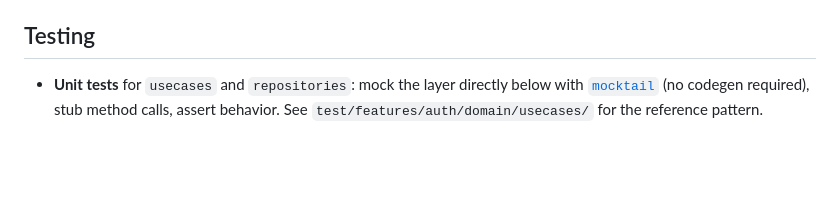
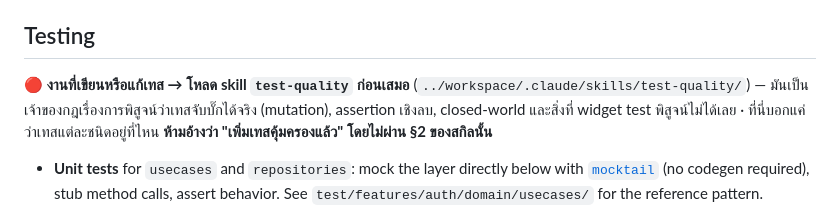
Before and after one commit to Chanothai/posternung, a Markdown page: CLAUDE.md, the part around the change. Drawn GitHub-style; blank space fills up the shorter version.

Commit message:
docs(claude): ชี้ให้โหลด skill test-quality ก่อนงานที่แตะเทส
หัวข้อ Testing เดิมบอกแค่ว่าเทสแต่ละชนิดอยู่ที่ไหน ไม่มีอะไรกันเคสที่เจอซ้ำ
หลายรอบคือเทสเขียวโดยไม่ได้ตรวจอะไรเลย (SCR-05 118/118, SCR-11 333/333)
กฎ mutation / assertion เชิงลบ / closed-world อยู่ที่สกิล test-quality
ใน workspace ที่นี่ชี้ไปอย่างเดียว ไม่ก๊อปกฎมา

```diff
--- a/CLAUDE.md
+++ b/CLAUDE.md
@@ -104,6 +104,11 @@ No `get_it`, no service locator. Riverpod's provider graph *is* the DI container
 
 ## Testing
 
+🔴 **งานที่เขียนหรือแก้เทส → โหลด skill `test-quality` ก่อนเสมอ** (`../workspace/.claude/skills/test-quality/`)
+— มันเป็นเจ้าของกฎเรื่องการพิสูจน์ว่าเทสจับบั๊กได้จริง (mutation), assertion เชิงลบ,
+closed-world และสิ่งที่ widget test พิสูจน์ไม่ได้เลย · ที่นี่บอกแค่ว่าเทสแต่ละชนิดอยู่ที่ไหน
+**ห้ามอ้างว่า "เพิ่มเทสคุ้มครองแล้ว" โดยไม่ผ่าน §2 ของสกิลนั้น**
+
 - **Unit tests** for `usecases` and `repositories`: mock the layer directly below with [`mocktail`](https://pub.dev/packages/mocktail) (no codegen required), stub method calls, assert behavior. See `test/features/auth/domain/usecases/` for the reference pattern.
 - **Widget tests** override providers with `ProviderScope`, never hit real network/Firebase. See `test/features/auth/presentation/screens/login_screen_test.dart` for the reference pattern (fake ViewModel via `overrideWith`).
 - Mirror `lib/` structure under `test/`: `lib/features/poster/domain/usecases/get_featured_posters.dart` → `test/features/poster/domain/usecases/get_featured_posters_test.dart`.
```
